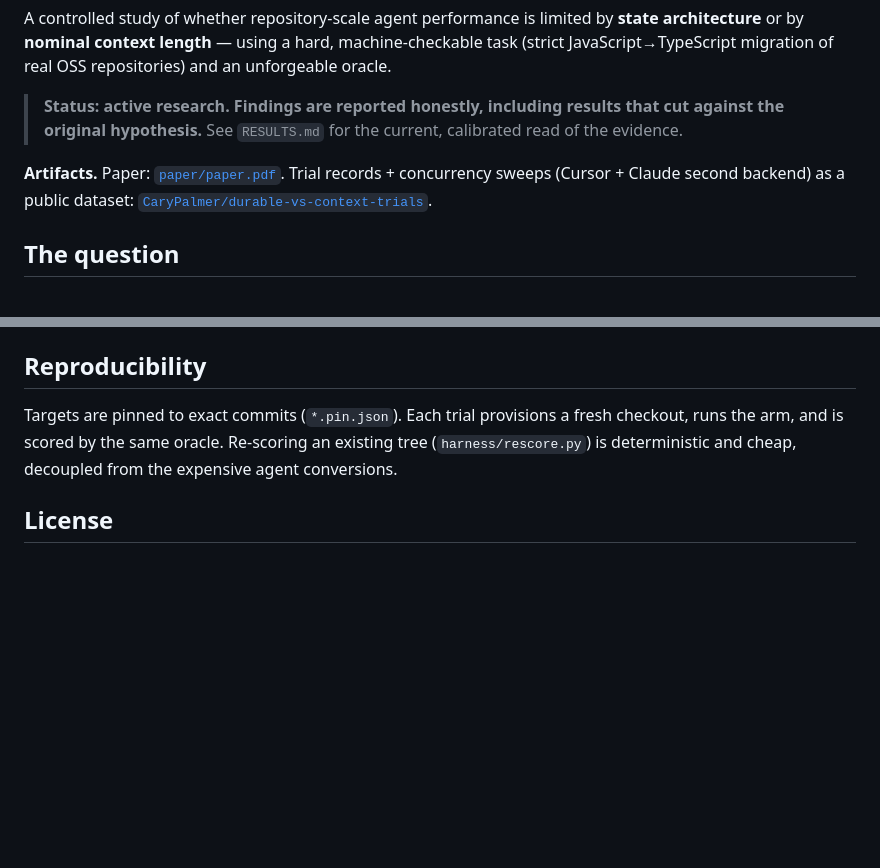
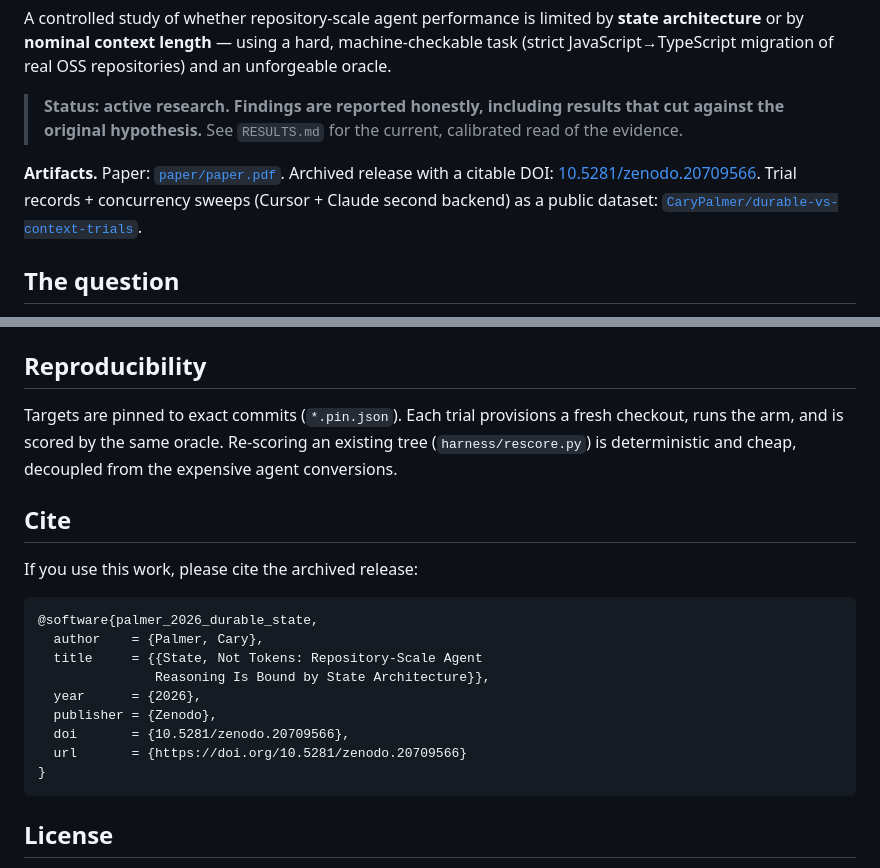
Before and after one commit to professorpalmer/durable-state-vs-context, a Markdown page: README.md, 2 parts joined by grey strips. Rendered like a GitHub page; blank space fills up the shorter version.

Commit message:
readme: add Zenodo DOI badge + citation block
Archived v1.0.0 release minted DOI 10.5281/zenodo.20709566. Add the DOI
badge, license badges, an Artifacts link, and a BibTeX citation block.

````diff
--- a/README.md
+++ b/README.md
@@ -9,8 +13,9 @@ repositories) and an unforgeable oracle.
 > that cut against the original hypothesis.** See `RESULTS.md` for the current,
 > calibrated read of the evidence.
 
-**Artifacts.** Paper: [`paper/paper.pdf`](paper/paper.pdf). Trial records + concurrency
-sweeps (Cursor + Claude second backend) as a public dataset:
+**Artifacts.** Paper: [`paper/paper.pdf`](paper/paper.pdf). Archived release with a
+citable DOI: [10.5281/zenodo.20709566](https://doi.org/10.5281/zenodo.20709566).
+Trial records + concurrency sweeps (Cursor + Claude second backend) as a public dataset:
 [`CaryPalmer/durable-vs-context-trials`](https://huggingface.co/datasets/CaryPalmer/durable-vs-context-trials).
 
 ## The question
@@ -96,6 +101,22 @@ checkout, runs the arm, and is scored by the same oracle. Re-scoring an existing
 tree (`harness/rescore.py`) is deterministic and cheap, decoupled from the
 expensive agent conversions.
 
+## Cite
+
+If you use this work, please cite the archived release:
+
+```bibtex
+@software{palmer_2026_durable_state,
+  author    = {Palmer, Cary},
+  title     = {{State, Not Tokens: Repository-Scale Agent
+               Reasoning Is Bound by State Architecture}},
+  year      = {2026},
+  publisher = {Zenodo},
+  doi       = {10.5281/zenodo.20709566},
+  url       = {https://doi.org/10.5281/zenodo.20709566}
+}
+```
+
 ## License
 
 - **Code** (`harness/`, `oracle/`, build scripts): MIT — see [`LICENSE`](LICENSE).
````
Also changed, not shown: other parts of README.md (+4 -0 lines).
